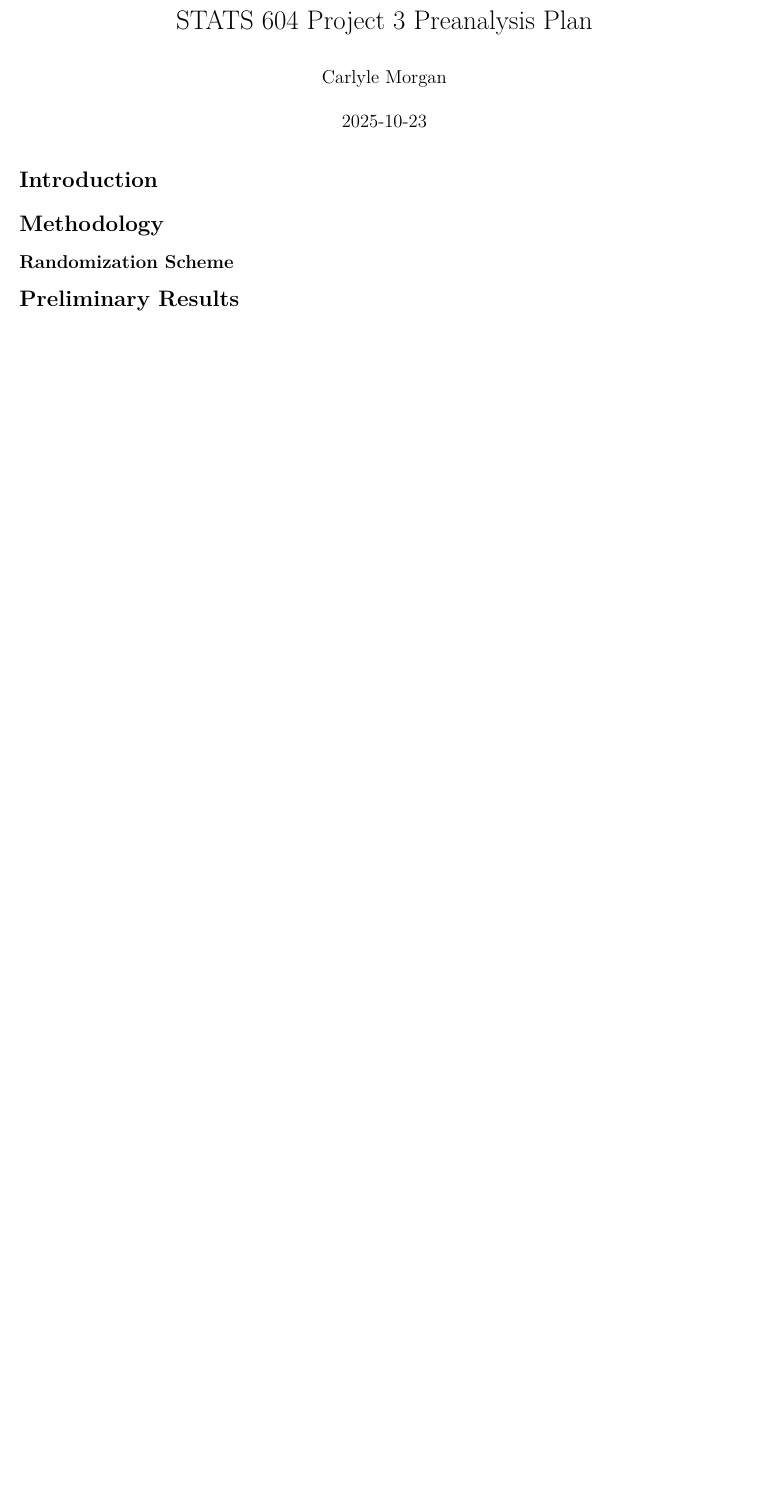
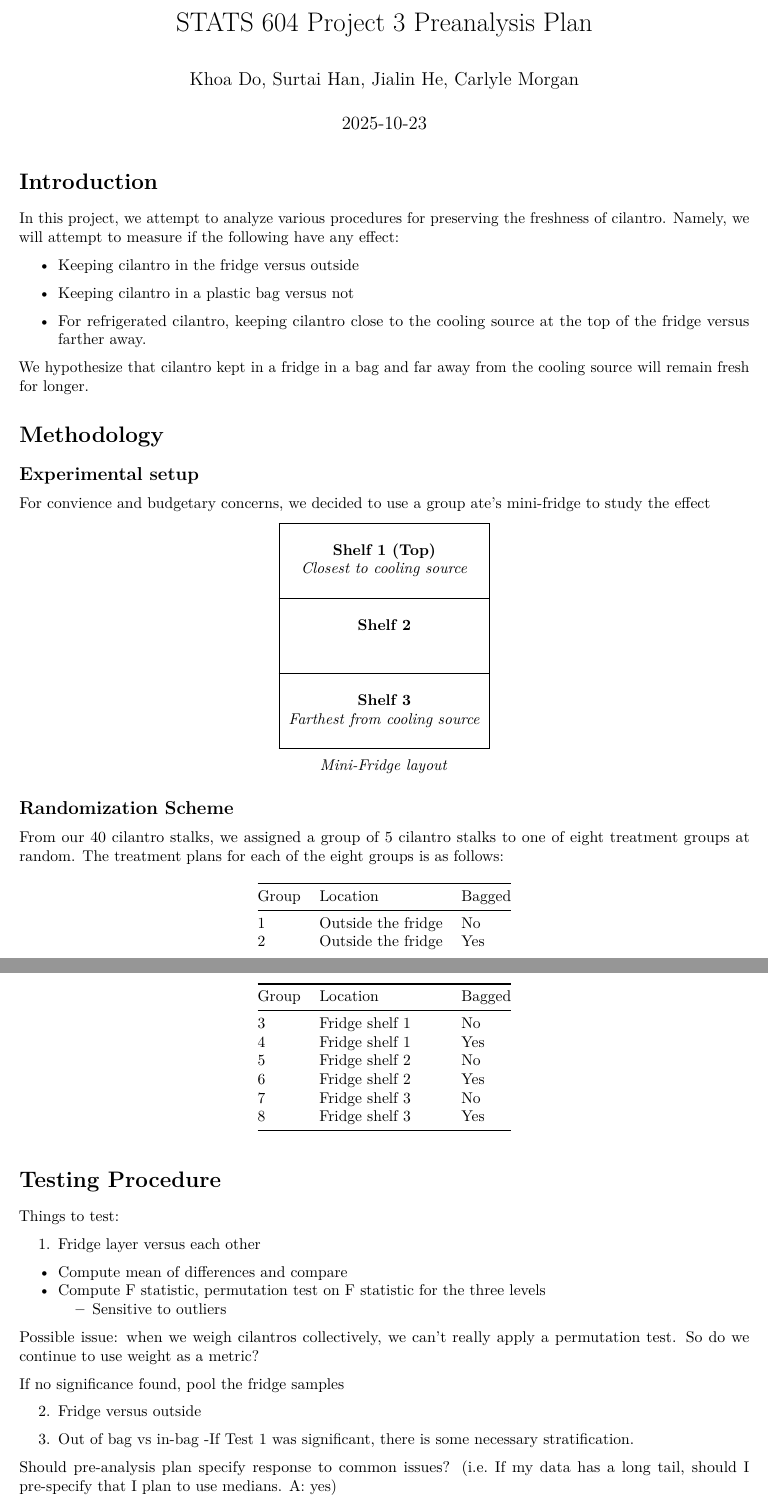
Before and after one commit to s-c-morgan/604-P3, an R Markdown document (Preanalysis Plan.Rmd): part of the page before the commit and two parts of pages 1 and 2 of 2 after it, the two joined at a grey line, cut so that both start at the same text, the shorter picture padded with empty space. Rendered offline with R 4.5, knitr and Pandoc, then LaTeX, with nearby package versions.

Commit message:
Graphical updates

```diff
--- a/Preanalysis Plan.Rmd
+++ b/Preanalysis Plan.Rmd
@@ -1,14 +1,87 @@
 ---
 title: "STATS 604 Project 3 Preanalysis Plan"
-author: "Carlyle Morgan"
+author: "Khoa Do, Surtai Han, Jialin He, Carlyle Morgan"
 date: "2025-10-23"
 output: pdf_document
 ---
 
 # Introduction
 
+In this project, we attempt to analyze various procedures for preserving the freshness of cilantro. Namely, we will attempt to measure if the following have any effect:
+
+\begin{itemize}
+  \item Keeping cilantro in the fridge versus outside
+  \item Keeping cilantro in a plastic bag versus not
+  \item For refrigerated cilantro, keeping cilantro close to the cooling source at the top of the fridge versus farther away.
+\end{itemize}
+
+We hypothesize that cilantro kept in a fridge in a bag and far away from the cooling source will remain fresh for longer.
+
 # Methodology
+
+## Experimental setup
+
+For convience and budgetary concerns, we decided to use a group ate's mini-fridge to study the effect
+
+\begin{center}
+\begin{tabular}{|c|}
+\hline
+\\
+\textbf{Shelf 1 (Top)} \\
+\textit{Closest to cooling source} \\
+\\
+\hline
+\\
+\textbf{Shelf 2} \\
+\\
+\\
+\hline
+\\
+\textbf{Shelf 3} \\
+\textit{Farthest from cooling source} \\
+\\
+\hline
+\end{tabular}
+
+\textit{Mini-Fridge layout}
+\end{center}
 
 ## Randomization Scheme
 
-# Preliminary Results
+From our 40 cilantro stalks, we assigned a group of 5 cilantro stalks to one of eight treatment groups at random. The treatment plans for each of the eight groups is as follows:
+
+| Group | Location | Bagged |
+|-------|----------|--------|
+| 1 | Outside the fridge | No |
+| 2 | Outside the fridge | Yes |
+| 3 | Fridge shelf 1 | No |
+| 4 | Fridge shelf 1 | Yes |
+| 5 | Fridge shelf 2 | No |
+| 6 | Fridge shelf 2 | Yes |
+| 7 | Fridge shelf 3 | No |
+| 8 | Fridge shelf 3 | Yes |
+
+
+
+# Testing Procedure
+
+
+Things to test:
+
+1. Fridge layer versus each other
+
+- Compute mean of differences and compare
+- Compute F statistic, permutation test on F statistic for the three levels
+  - Sensitive to outliers
+
+Possible issue: when we weigh cilantros collectively, we can't really apply a permutation test.
+So do we continue to use weight as a metric?
+
+If no significance found, pool the fridge samples
+
+2. Fridge versus outside
+
+3. Out of bag vs in-bag
+  -If Test 1 was significant, there is some necessary stratification.
+
+Should pre-analysis plan specify response to common issues? (i.e. If my data has a long tail, should I pre-specify that I plan to use medians. A: yes)
```
Also changed, not shown: Preanalysis-Plan.pdf (added), Preanalysis Plan.Rmd (2 more changed lines), 1 other file.
